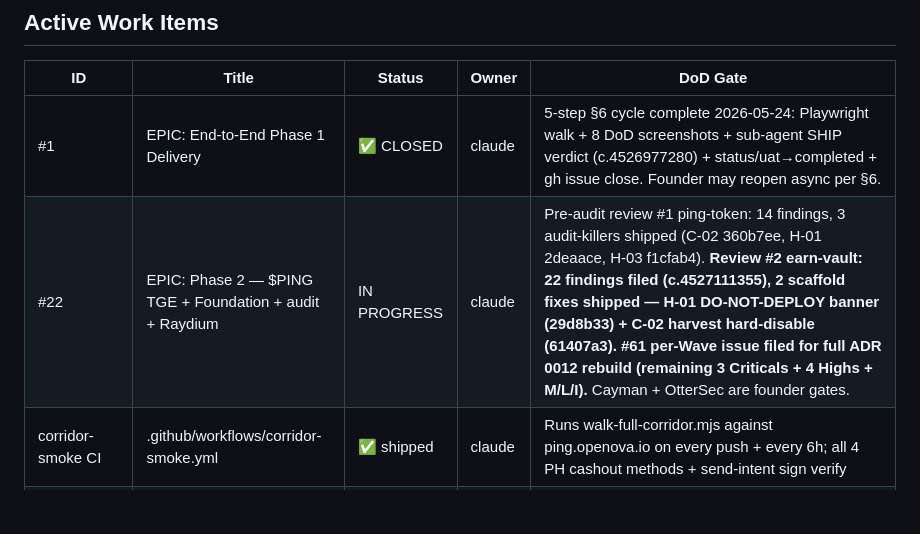
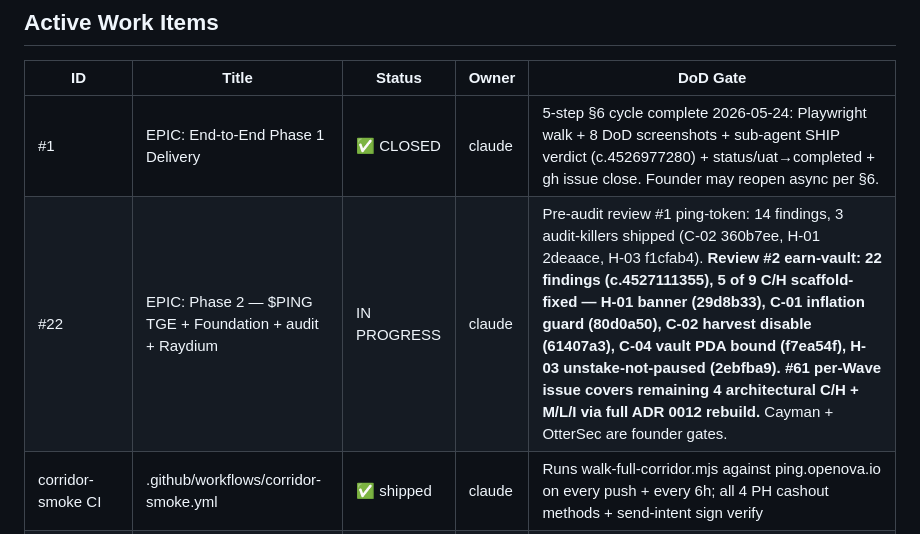
Before and after one commit to ping-cash/ping-cash, a Markdown page: docs/ledger/TRACKER.md, the part around the change. GitHub-like rendering; blank space fills up the shorter version.

Commit message:
docs(tracker): earn-vault 5 of 9 C/H scaffold-fixed (C-01/C-02/C-04 + H-01/H-03)
Refs ping-cash/ping-cash#22

```diff
--- a/docs/ledger/TRACKER.md
+++ b/docs/ledger/TRACKER.md
@@ -48,7 +48,7 @@ Phase 1 MVP — Philippines corridor. Goal: ship one end-to-end transfer (GCC se
 | ID                      | Title                                   | Status      | Owner  | DoD Gate                                                                                      |
 | ----------------------- | --------------------------------------- | ----------- | ------ | --------------------------------------------------------------------------------------------- |
 | #1                      | EPIC: End-to-End Phase 1 Delivery       | ✅ CLOSED   | claude | 5-step §6 cycle complete 2026-05-24: Playwright walk + 8 DoD screenshots + sub-agent SHIP verdict (c.4526977280) + status/uat→completed + gh issue close. Founder may reopen async per §6. |
-| #22                     | EPIC: Phase 2 — $PING TGE + Foundation + audit + Raydium | IN PROGRESS | claude | Pre-audit review #1 ping-token: 14 findings, 3 audit-killers shipped (C-02 360b7ee, H-01 2deaace, H-03 f1cfab4). **Review #2 earn-vault: 22 findings filed (c.4527111355), 2 scaffold fixes shipped — H-01 DO-NOT-DEPLOY banner (29d8b33) + C-02 harvest hard-disable (61407a3). #61 per-Wave issue filed for full ADR 0012 rebuild (remaining 3 Criticals + 4 Highs + M/L/I).** Cayman + OtterSec are founder gates. |
+| #22                     | EPIC: Phase 2 — $PING TGE + Foundation + audit + Raydium | IN PROGRESS | claude | Pre-audit review #1 ping-token: 14 findings, 3 audit-killers shipped (C-02 360b7ee, H-01 2deaace, H-03 f1cfab4). **Review #2 earn-vault: 22 findings (c.4527111355), 5 of 9 C/H scaffold-fixed — H-01 banner (29d8b33), C-01 inflation guard (80d0a50), C-02 harvest disable (61407a3), C-04 vault PDA bound (f7ea54f), H-03 unstake-not-paused (2ebfba9). #61 per-Wave issue covers remaining 4 architectural C/H + M/L/I via full ADR 0012 rebuild.** Cayman + OtterSec are founder gates. |
 | corridor-smoke CI       | .github/workflows/corridor-smoke.yml    | ✅ shipped  | claude | Runs walk-full-corridor.mjs against ping.openova.io on every push + every 6h; all 4 PH cashout methods + send-intent sign verify |
 | #5                      | auth-service (phone OTP → JWT → wallet) | ✅ closed   | claude | Walked at /auth/\* (stub mode)                                                                |
 | #10                     | fx-service (Pyth + 0.4% spread)         | ✅ closed   | claude | Walked at /fx/\* (stub-rate oracle)                                                           |
```
